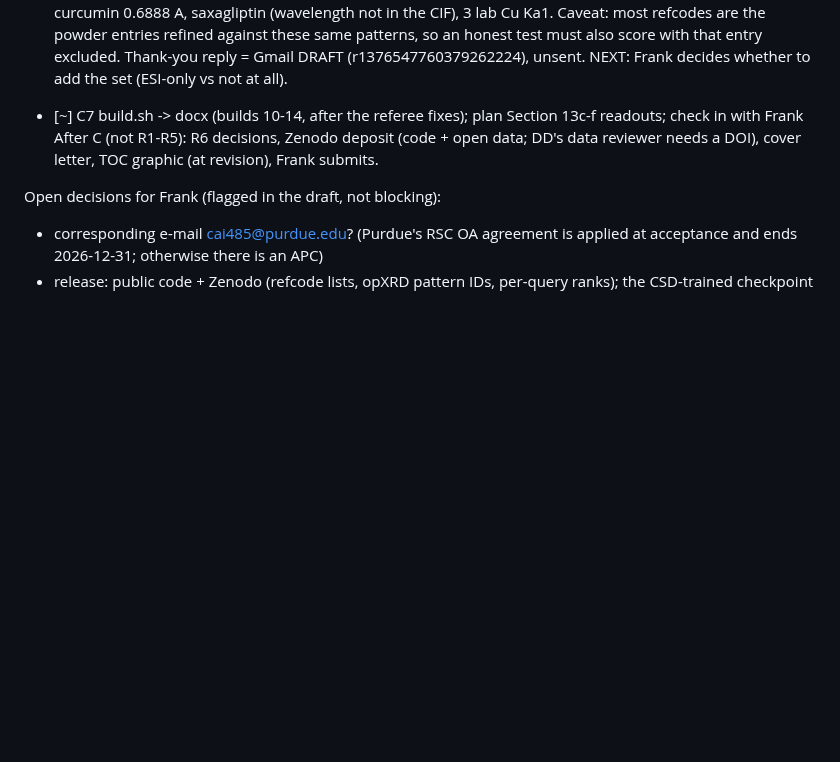
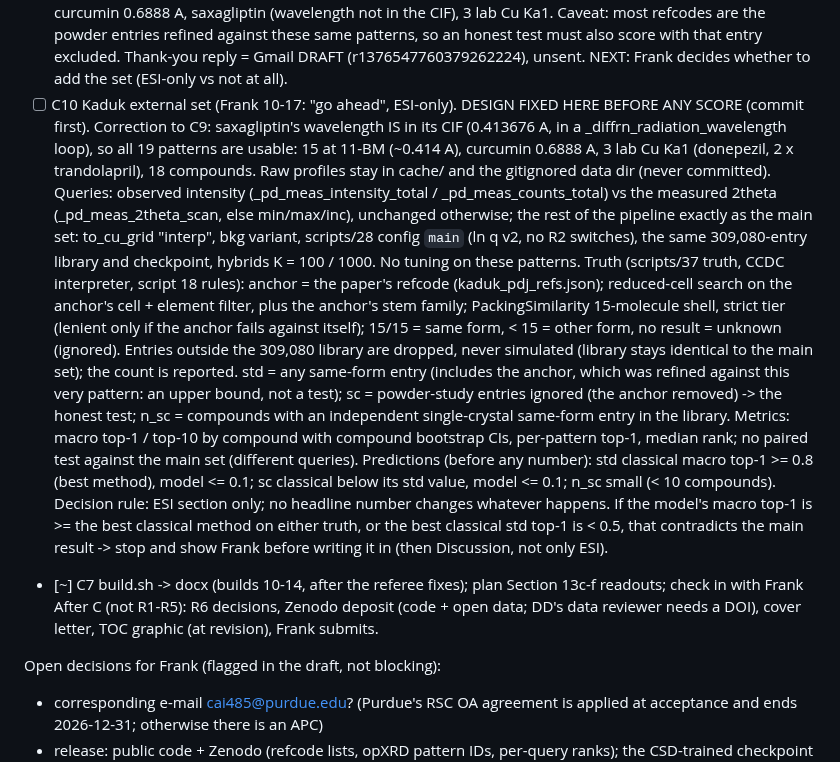
Before and after one commit to fronkt/xrd-clip, a Markdown page: tasks/todo.md, the part around the change. Drawn GitHub-style; blank space fills up the shorter version.

Commit message:
todo C10: Kaduk external set design, predictions and decision rule fixed before scoring (saxagliptin wavelength found: 19 patterns usable)

```diff
--- a/tasks/todo.md
+++ b/tasks/todo.md
@@ -461,6 +461,29 @@ C. Paper: paper_numbers.json -> manuscript/ESI/figs -> verify_claims -> internal
          the CIF), 3 lab Cu Ka1. Caveat: most refcodes are the powder entries refined against these same
          patterns, so an honest test must also score with that entry excluded. Thank-you reply = Gmail DRAFT
          (r1376547760379262224), unsent. NEXT: Frank decides whether to add the set (ESI-only vs not at all).
+   - [ ] C10 Kaduk external set (Frank 10-17: "go ahead", ESI-only). DESIGN FIXED HERE BEFORE ANY SCORE (commit first).
+         Correction to C9: saxagliptin's wavelength IS in its CIF (0.413676 A, in a _diffrn_radiation_wavelength loop),
+         so all 19 patterns are usable: 15 at 11-BM (~0.414 A), curcumin 0.6888 A, 3 lab Cu Ka1 (donepezil, 2 x
+         trandolapril), 18 compounds. Raw profiles stay in cache/ and the gitignored data dir (never committed).
+         Queries: observed intensity (_pd_meas_intensity_total / _pd_meas_counts_total) vs the measured 2theta
+           (_pd_meas_2theta_scan, else min/max/inc), unchanged otherwise; the rest of the pipeline exactly as the
+           main set: to_cu_grid "interp", bkg variant, scripts/28 config `main` (ln q v2, no R2 switches), the same
+           309,080-entry library and checkpoint, hybrids K = 100 / 1000. No tuning on these patterns.
+         Truth (scripts/37 truth, CCDC interpreter, script 18 rules): anchor = the paper's refcode (kaduk_pdj_refs.json);
+           reduced-cell search on the anchor's cell + element filter, plus the anchor's stem family; PackingSimilarity
+           15-molecule shell, strict tier (lenient only if the anchor fails against itself); 15/15 = same form,
+           < 15 = other form, no result = unknown (ignored). Entries outside the 309,080 library are dropped, never
+           simulated (library stays identical to the main set); the count is reported.
+           std = any same-form entry (includes the anchor, which was refined against this very pattern: an upper bound,
+           not a test); sc = powder-study entries ignored (the anchor removed) -> the honest test; n_sc = compounds
+           with an independent single-crystal same-form entry in the library.
+         Metrics: macro top-1 / top-10 by compound with compound bootstrap CIs, per-pattern top-1, median rank; no
+           paired test against the main set (different queries).
+         Predictions (before any number): std classical macro top-1 >= 0.8 (best method), model <= 0.1; sc classical
+           below its std value, model <= 0.1; n_sc small (< 10 compounds).
+         Decision rule: ESI section only; no headline number changes whatever happens. If the model's macro top-1 is
+           >= the best classical method on either truth, or the best classical std top-1 is < 0.5, that contradicts
+           the main result -> stop and show Frank before writing it in (then Discussion, not only ESI).
    - [~] C7 build.sh -> docx (builds 10-14, after the referee fixes); plan Section 13c-f readouts; check in with Frank
 After C (not R1-R5): R6 decisions, Zenodo deposit (code + open data; DD's data reviewer needs a DOI), cover
 letter, TOC graphic (at revision), Frank submits.
```
